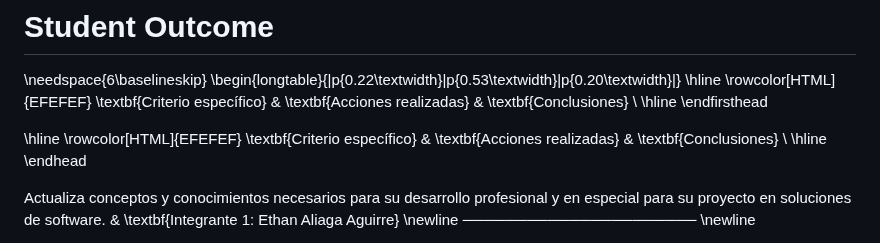
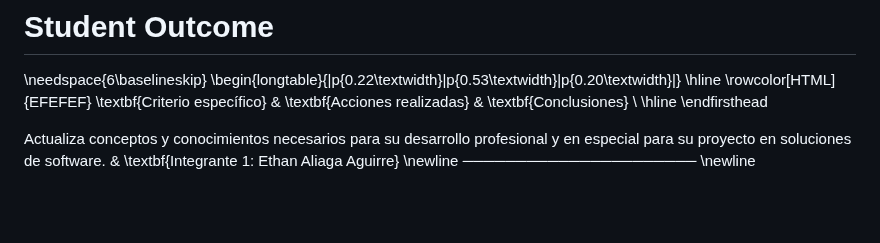
Before and after one commit to Hampcoders-Fundamentos/project-document, a Markdown page: report/04-student-outcome.md, the part around the change. GitHub-like rendering; blank space fills up the shorter version.

Commit message:
fix student outcome

```diff
--- a/report/04-student-outcome.md
+++ b/report/04-student-outcome.md
@@ -19,11 +19,6 @@ Finalmente, se presentan las evidencias auditables del sistema de control de ver
 \rowcolor[HTML]{EFEFEF}
 \textbf{Criterio específico} & \textbf{Acciones realizadas} & \textbf{Conclusiones} \\ \hline
 \endfirsthead
-
-\hline
-\rowcolor[HTML]{EFEFEF}
-\textbf{Criterio específico} & \textbf{Acciones realizadas} & \textbf{Conclusiones} \\ \hline
-\endhead
 
 Actualiza conceptos y conocimientos necesarios para su desarrollo profesional y en especial para su proyecto en soluciones de software. &
 \textbf{Integrante 1: Ethan Aliaga Aguirre} \newline ────────────────────── \newline
```
